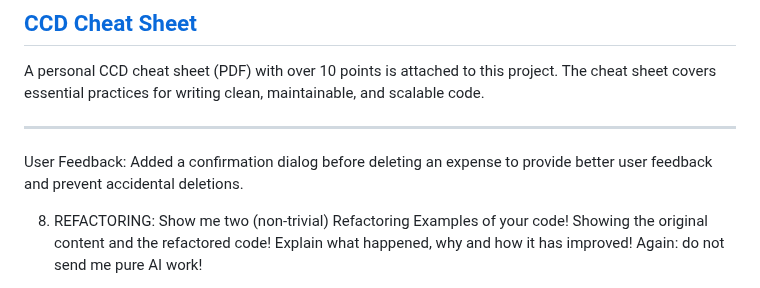
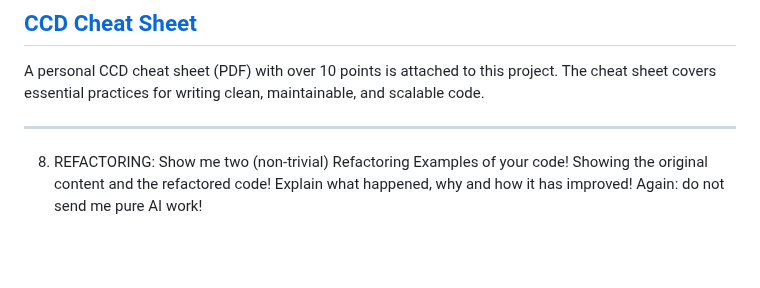
Before and after one commit to jude8786/Software-Engineering-Project, a Markdown page: README.md, the part around the change. Rendered like a GitHub page; blank space fills up the shorter version.

```diff
--- a/README.md
+++ b/README.md
@@ -168,8 +168,6 @@ A personal CCD cheat sheet (PDF) with over 10 points is attached to this project
 ---
 
 
-User Feedback:
-Added a confirmation dialog before deleting an expense to provide better user feedback and prevent accidental deletions.
 
 8. REFACTORING: Show me two (non-trivial) Refactoring Examples of your code! Showing the original content and the refactored code! Explain what happened, why and how it has improved! Again: do not send me pure AI work!
 
```
